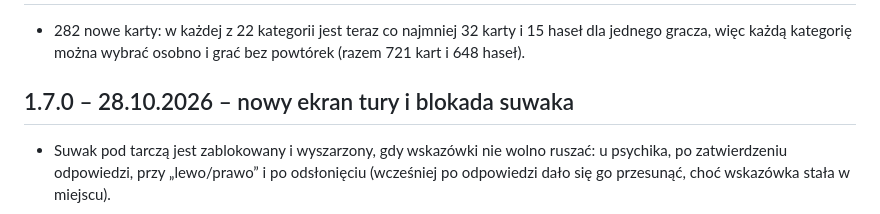
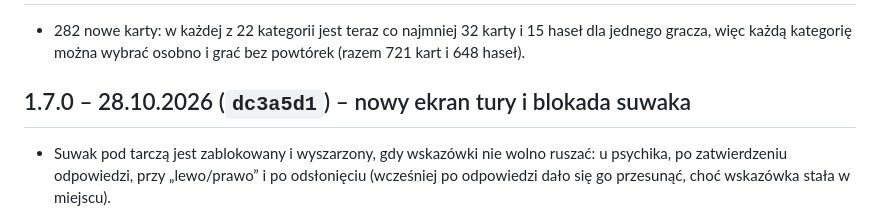
Before and after one commit to matyz55/kragobfitosci, a Markdown page: CHANGELOG.md, the part around the change. GitHub-like rendering.

Commit message:
Historia zmian: skrót commitu wersji 1.7.0
Co-Authored-By: Claude Opus 5.5 <noreply@anthropic.com>
Claude-Session: https://claude.ai/code/session_01PqXkyQVVQn33DP1Rubg3Mm

```diff
--- a/CHANGELOG.md
+++ b/CHANGELOG.md
@@ -77,7 +77,7 @@
 - 282 nowe karty: w każdej z 22 kategorii jest teraz co najmniej 32 karty i 15 haseł dla jednego gracza, więc każdą
   kategorię można wybrać osobno i grać bez powtórek (razem 721 kart i 648 haseł).
 
-## 1.7.0 – 28.10.2026 – nowy ekran tury i blokada suwaka
+## 1.7.0 – 28.10.2026 (`dc3a5d1`) – nowy ekran tury i blokada suwaka
 
 - Suwak pod tarczą jest zablokowany i wyszarzony, gdy wskazówki nie wolno ruszać: u psychika, po zatwierdzeniu
   odpowiedzi, przy „lewo/prawo” i po odsłonięciu (wcześniej po odpowiedzi dało się go przesunąć, choć wskazówka
```
